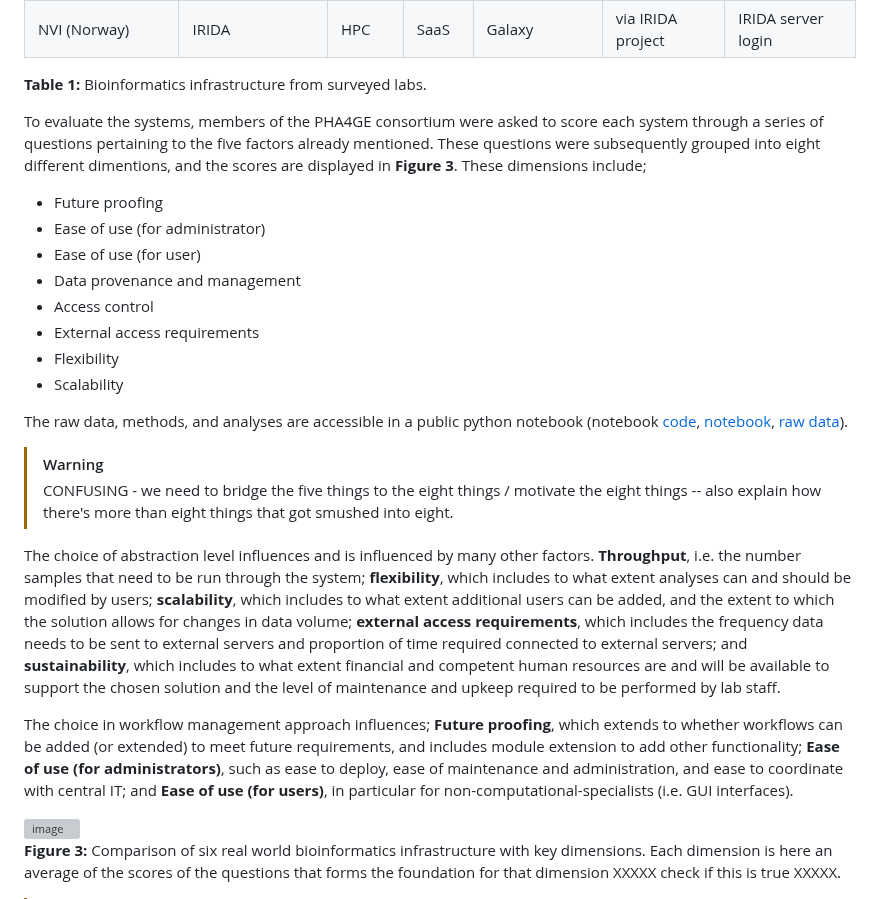
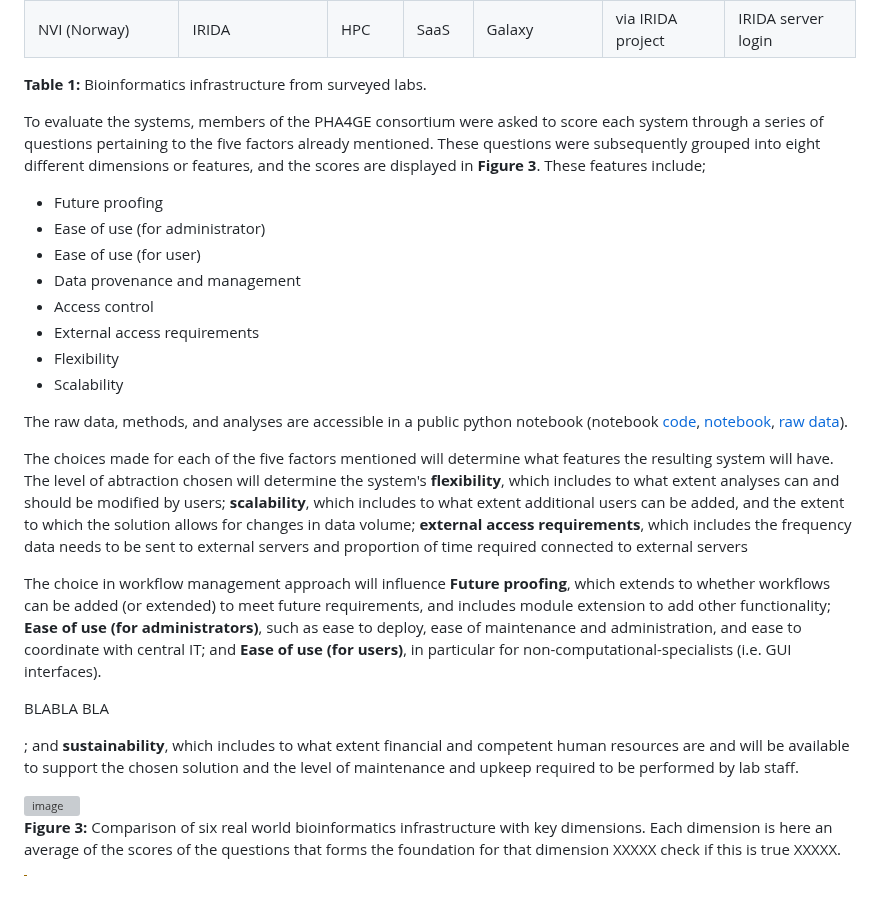
Before and after one commit to pha4ge/infrastructure-resources, a Markdown page: docs/recommendations.md, the part around the change. GitHub-like rendering; grey boxes are pictures that could not be loaded.

```diff
--- a/docs/recommendations.md
+++ b/docs/recommendations.md
@@ -164,7 +164,7 @@ To illustrate how different questions (who, what, where) may be answered, we des
 
 **Table 1:** Bioinformatics infrastructure from surveyed labs.
 
-To evaluate the systems, members of the PHA4GE consortium were asked to score each system through a series of questions pertaining to the five factors already mentioned. These questions were subsequently grouped into eight different dimentions, and the scores are displayed in **Figure 3**. These dimensions include;
+To evaluate the systems, members of the PHA4GE consortium were asked to score each system through a series of questions pertaining to the five factors already mentioned. These questions were subsequently grouped into eight different dimensions or features, and the scores are displayed in **Figure 3**. These features include;
 
 - Future proofing
 - Ease of use (for administrator)
@@ -177,12 +177,15 @@ To evaluate the systems, members of the PHA4GE consortium were asked to score ea
 
 The raw data, methods, and analyses are accessible in a public python notebook (notebook [code](recommendations-data/infra_recs_analyses.ipynb), [notebook](https://colab.research.google.com/github/pha4ge/infrastructure-resources/blob/main/docs/recommendations-data/infra_recs_analyses.ipynb), [raw data](recommendations-data/survey-data.tsv)).
 
-> [!WARNING]
-> CONFUSING - we need to bridge the five things to the eight things / motivate the eight things -- also explain how there's more than eight things that got smushed into eight.
+The choices made for each of the five factors mentioned will determine what features the resulting system will have. The level of abtraction chosen will determine the system's **flexibility**, which includes to what extent analyses can and should be modified by users; **scalability**, which includes to what extent additional users can be added, and the extent to which the solution allows for changes in data volume; **external access requirements**, which includes the frequency data needs to be sent to external servers and proportion of time required connected to external servers
 
-The choice of abstraction level influences and is influenced by many other factors. **Throughput**, i.e. the number samples that need to be run through the system; **flexibility**, which includes to what extent analyses can and should be modified by users; **scalability**, which includes to what extent additional users can be added, and the extent to which the solution allows for changes in data volume; **external access requirements**, which includes the frequency data needs to be sent to external servers and proportion of time required connected to external servers; and **sustainability**, which includes to what extent financial and competent human resources are and will be available to support the chosen solution and the level of maintenance and upkeep required to be performed by lab staff.
+The choice in workflow management approach will influence **Future proofing**, which extends to whether workflows can be added (or extended) to meet future requirements, and includes module extension to add other functionality; **Ease of use (for administrators)**, such as ease to deploy, ease of maintenance and administration, and ease to coordinate with central IT; and **Ease of use (for users)**, in particular for non-computational-specialists (i.e. GUI interfaces).
 
-The choice in workflow management approach influences; **Future proofing**, which extends to whether workflows can be added (or extended) to meet future requirements, and includes module extension to add other functionality; **Ease of use (for administrators)**, such as ease to deploy, ease of maintenance and administration, and ease to coordinate with central IT; and **Ease of use (for users)**, in particular for non-computational-specialists (i.e. GUI interfaces).
+
+BLABLA BLA
+
+; and **sustainability**, which includes to what extent financial and competent human resources are and will be available to support the chosen solution and the level of maintenance and upkeep required to be performed by lab staff.
+
 
 
 <img width="75%" alt="image" src="https://github.com/pha4ge/infrastructure-resources/assets/8513746/212524f8-2c1b-4314-ad50-eaf452054954">
```
